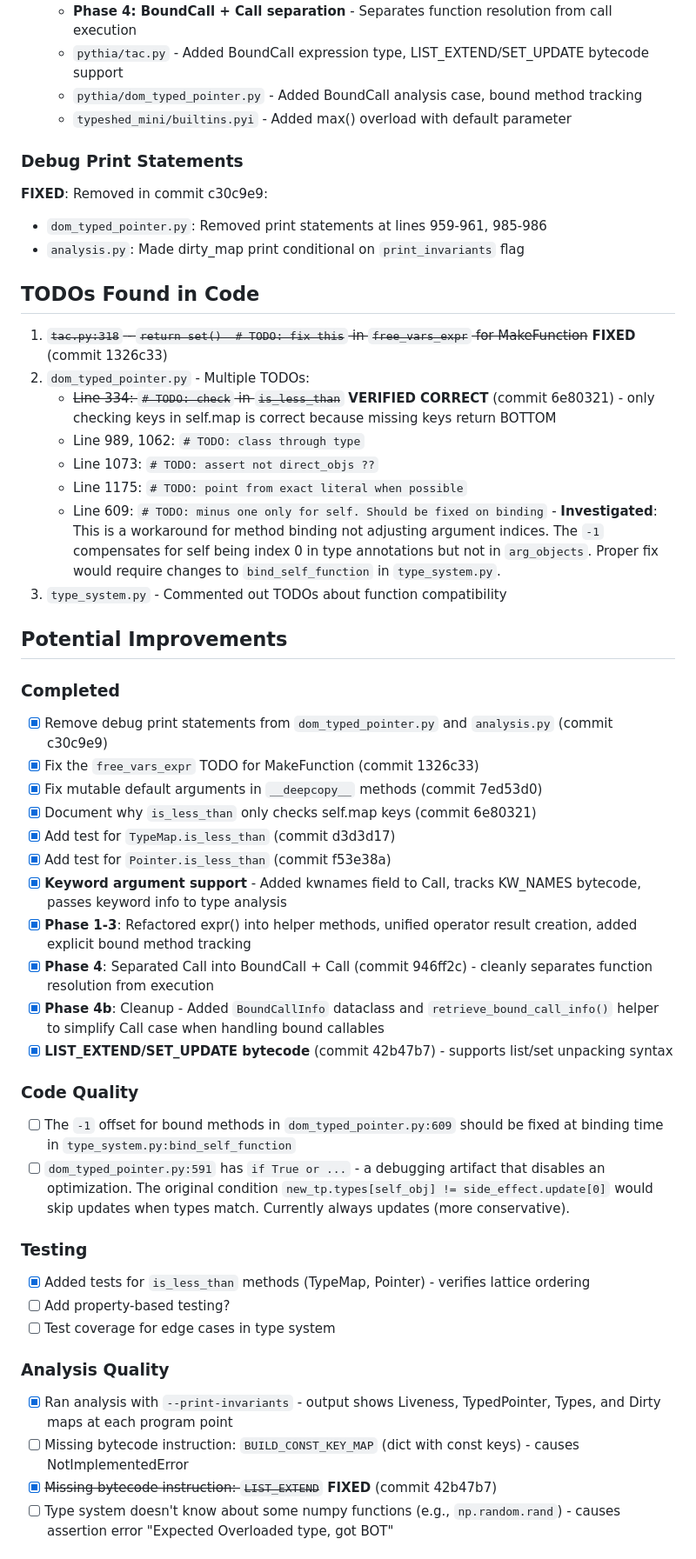
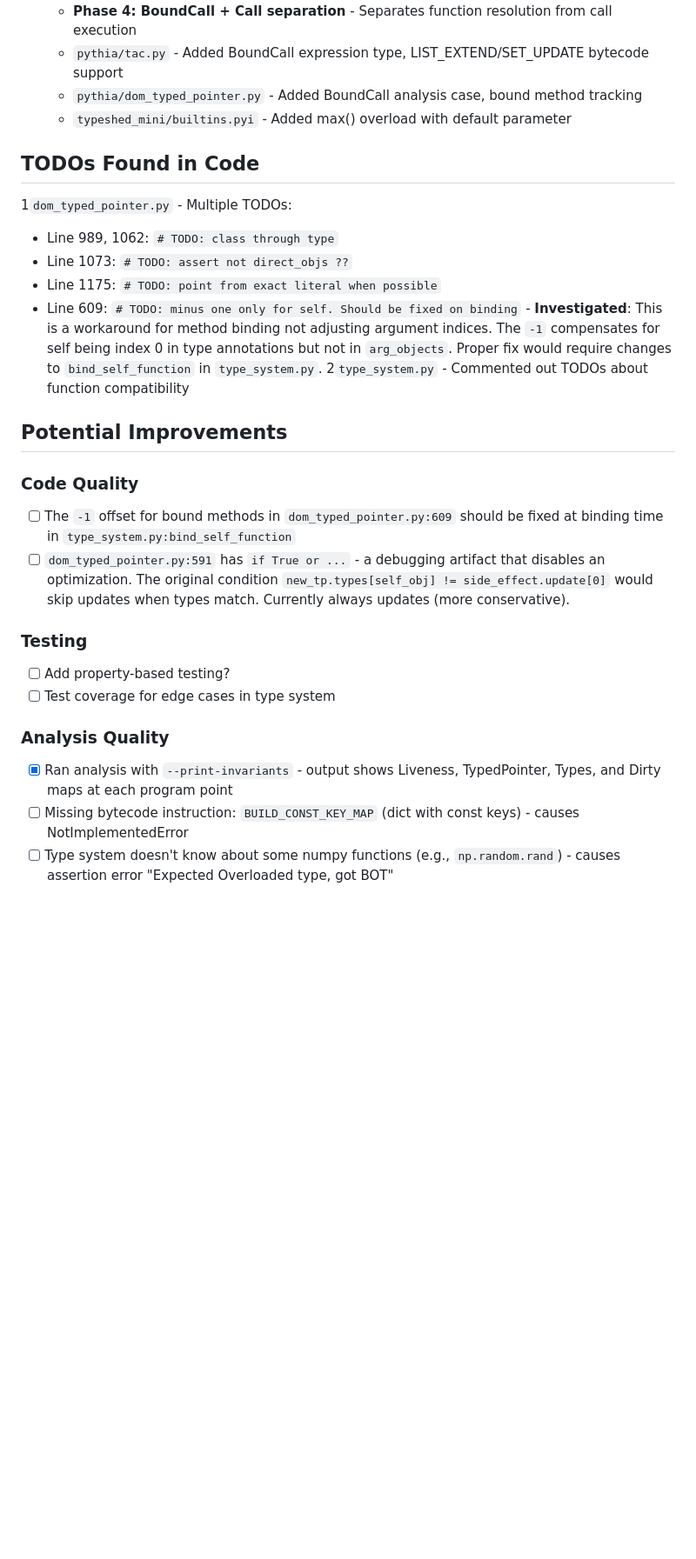
Before and after one commit to elazarg/pythia, a Markdown page: CLAUDE.md, the part around one of its changes. Shown at 87% size. Rendered like a GitHub page; blank space fills up the shorter version.

Commit message:
remove irrelevant info

```diff
--- a/CLAUDE.md
+++ b/CLAUDE.md
@@ -51,48 +51,26 @@ Pythia is a **static analysis framework for Python** that:
   - `pythia/dom_typed_pointer.py` - Added BoundCall analysis case, bound method tracking
   - `typeshed_mini/builtins.pyi` - Added max() overload with default parameter
 
-### Debug Print Statements
-**FIXED**: Removed in commit c30c9e9:
-- `dom_typed_pointer.py`: Removed print statements at lines 959-961, 985-986
-- `analysis.py`: Made dirty_map print conditional on `print_invariants` flag
-
 ## TODOs Found in Code
 
-1. ~~`tac.py:318` - `return set()  # TODO: fix this` in `free_vars_expr` for MakeFunction~~ **FIXED** (commit 1326c33)
-2. `dom_typed_pointer.py` - Multiple TODOs:
-   - ~~Line 334: `# TODO: check` in `is_less_than`~~ **VERIFIED CORRECT** (commit 6e80321) - only checking keys in self.map is correct because missing keys return BOTTOM
+1`dom_typed_pointer.py` - Multiple TODOs:
    - Line 989, 1062: `# TODO: class through type`
    - Line 1073: `# TODO: assert not direct_objs ??`
    - Line 1175: `# TODO: point from exact literal when possible`
    - Line 609: `# TODO: minus one only for self. Should be fixed on binding` - **Investigated**: This is a workaround for method binding not adjusting argument indices. The `-1` compensates for self being index 0 in type annotations but not in `arg_objects`. Proper fix would require changes to `bind_self_function` in `type_system.py`.
-3. `type_system.py` - Commented out TODOs about function compatibility
+2`type_system.py` - Commented out TODOs about function compatibility
 
 ## Potential Improvements
-
-### Completed
-- [x] Remove debug print statements from `dom_typed_pointer.py` and `analysis.py` (commit c30c9e9)
-- [x] Fix the `free_vars_expr` TODO for MakeFunction (commit 1326c33)
-- [x] Fix mutable default arguments in `__deepcopy__` methods (commit 7ed53d0)
-- [x] Document why `is_less_than` only checks self.map keys (commit 6e80321)
-- [x] Add test for `TypeMap.is_less_than` (commit d3d3d17)
-- [x] Add test for `Pointer.is_less_than` (commit f53e38a)
-- [x] **Keyword argument support** - Added kwnames field to Call, tracks KW_NAMES bytecode, passes keyword info to type analysis
-- [x] **Phase 1-3**: Refactored expr() into helper methods, unified operator result creation, added explicit bound method tracking
-- [x] **Phase 4**: Separated Call into BoundCall + Call (commit 946ff2c) - cleanly separates function resolution from execution
-- [x] **Phase 4b**: Cleanup - Added `BoundCallInfo` dataclass and `retrieve_bound_call_info()` helper to simplify Call case when handling bound callables
-- [x] **LIST_EXTEND/SET_UPDATE bytecode** (commit 42b47b7) - supports list/set unpacking syntax
 
 ### Code Quality
 - [ ] The `-1` offset for bound methods in `dom_typed_pointer.py:609` should be fixed at binding time in `type_system.py:bind_self_function`
 - [ ] `dom_typed_pointer.py:591` has `if True or ...` - a debugging artifact that disables an optimization. The original condition `new_tp.types[self_obj] != side_effect.update[0]` would skip updates when types match. Currently always updates (more conservative).
 
 ### Testing
-- [x] Added tests for `is_less_than` methods (TypeMap, Pointer) - verifies lattice ordering
 - [ ] Add property-based testing?
 - [ ] Test coverage for edge cases in type system
 
 ### Analysis Quality
 - [x] Ran analysis with `--print-invariants` - output shows Liveness, TypedPointer, Types, and Dirty maps at each program point
 - [ ] Missing bytecode instruction: `BUILD_CONST_KEY_MAP` (dict with const keys) - causes NotImplementedError
-- [x] ~~Missing bytecode instruction: `LIST_EXTEND`~~ **FIXED** (commit 42b47b7)
 - [ ] Type system doesn't know about some numpy functions (e.g., `np.random.rand`) - causes assertion error "Expected Overloaded type, got BOT"
```
Also changed, not shown: other parts of CLAUDE.md (+1 -22 lines).
